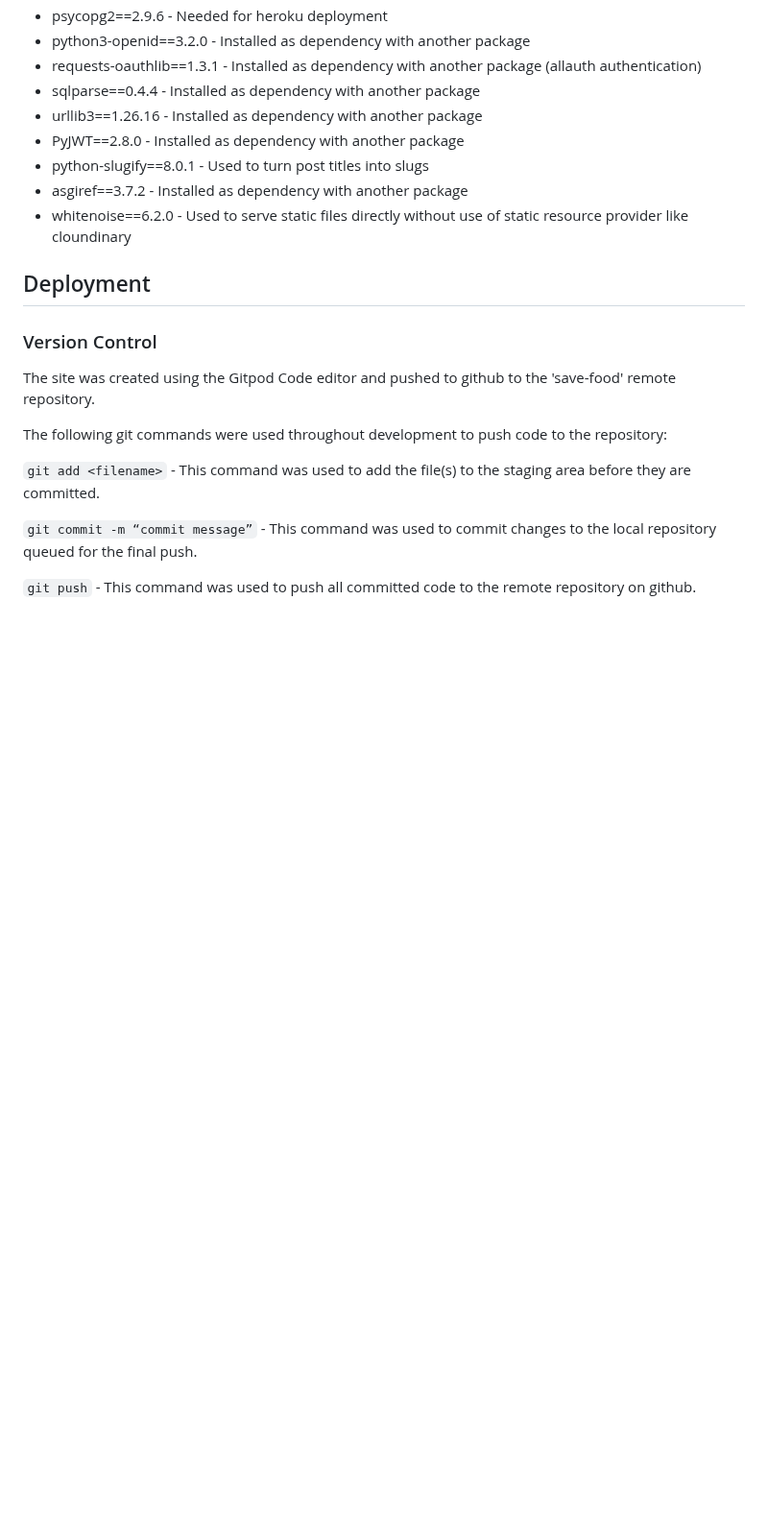
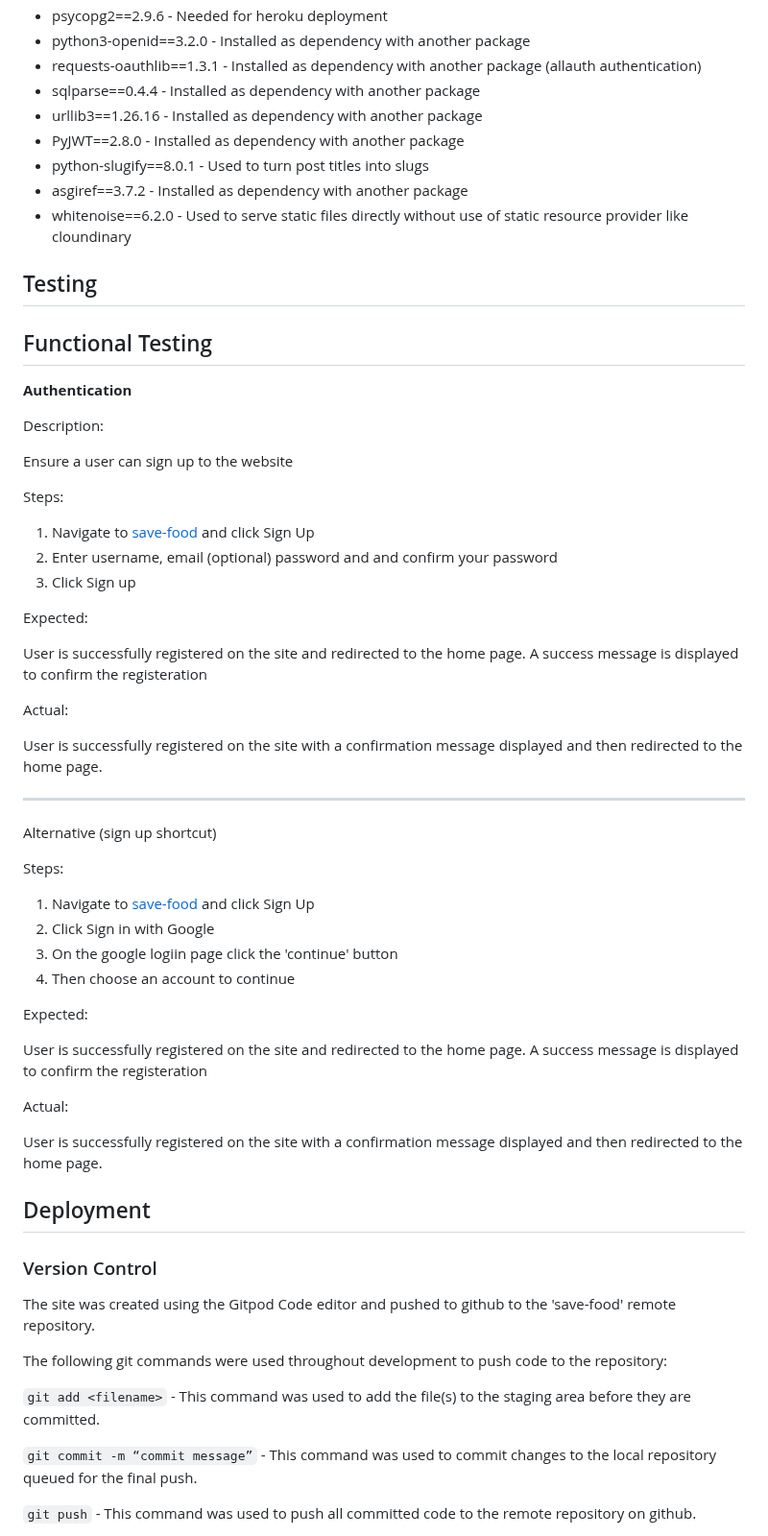
Before and after one commit to samuelandersoncodes/save-food, a Markdown page: README.md, the part around the change. Shown at 96% size. GitHub-like rendering; blank space fills up the shorter version.

Commit message:
docs: Add sign up functionality test

```diff
--- a/README.md
+++ b/README.md
@@ -562,6 +562,49 @@ The Website logo was coded with an icon from Font Awesome. The placeholder image
 * asgiref==3.7.2 - Installed as dependency with another package
 * whitenoise==6.2.0 - Used to serve static files directly without use of static resource provider like cloundinary
 
+## Testing
+
+## Functional Testing
+
+**Authentication**
+
+Description:
+
+Ensure a user can sign up to the website
+
+Steps:
+
+1. Navigate to [save-food](https://save-food-3b2a71b51608.herokuapp.com/) and click Sign Up
+2. Enter username, email (optional) password and and confirm your password
+3. Click Sign up
+
+Expected:
+
+User is successfully registered on the site and redirected to the home page. A success message is displayed to confirm the registeration
+
+Actual:
+
+User is successfully registered on the site with a confirmation message displayed and then redirected to the home page.
+
+<hr>
+
+Alternative (sign up shortcut)
+
+Steps:
+
+1. Navigate to [save-food](https://save-food-3b2a71b51608.herokuapp.com/) and click Sign Up
+2. Click Sign in with Google
+3. On the google logiin page click the 'continue' button
+4. Then choose an account to continue
+
+Expected:
+
+User is successfully registered on the site and redirected to the home page. A success message is displayed to confirm the registeration
+
+Actual:
+
+User is successfully registered on the site with a confirmation message displayed and then redirected to the home page.
+
 ## Deployment
 
 ### Version Control
```
